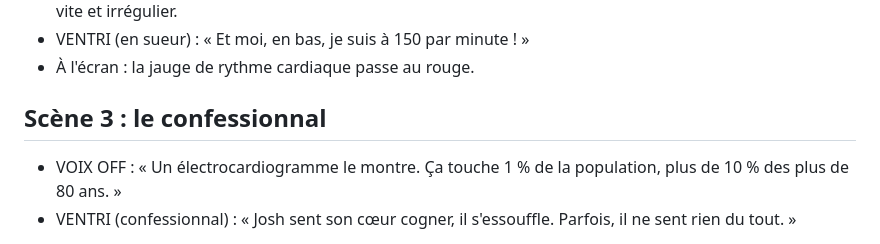
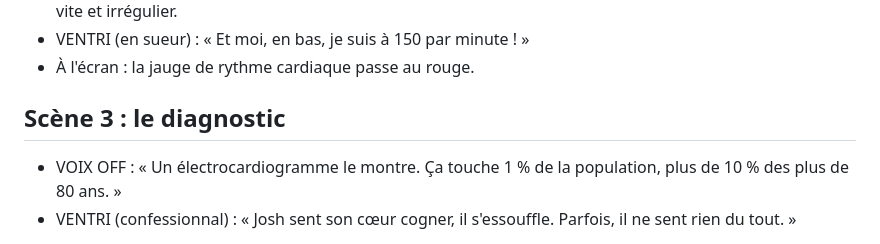
Before and after one commit to valentinperard78-code/envers-videos, a Markdown page: scripts/ep30-fibrillation-atriale.md, the part around the change. Rendered like a GitHub page.

Commit message:
Épisode 30 : Fibrillation atriale — raccourci et confessionnal vide corrigé, relance du rendu

```diff
--- a/scripts/ep30-fibrillation-atriale.md
+++ b/scripts/ep30-fibrillation-atriale.md
@@ -33,7 +33,7 @@ Script ton télé-réalité. Faits médicaux vérifiés (Assurance Maladie) : la
 - VENTRI (en sueur) : « Et moi, en bas, je suis à 150 par minute ! »
 - À l'écran : la jauge de rythme cardiaque passe au rouge.
 
-## Scène 3 : le confessionnal
+## Scène 3 : le diagnostic
 - VOIX OFF : « Un électrocardiogramme le montre. Ça touche 1 % de la population, plus de 10 % des plus de 80 ans. »
 - VENTRI (confessionnal) : « Josh sent son cœur cogner, il s'essouffle. Parfois, il ne sent rien du tout. »
 
```
